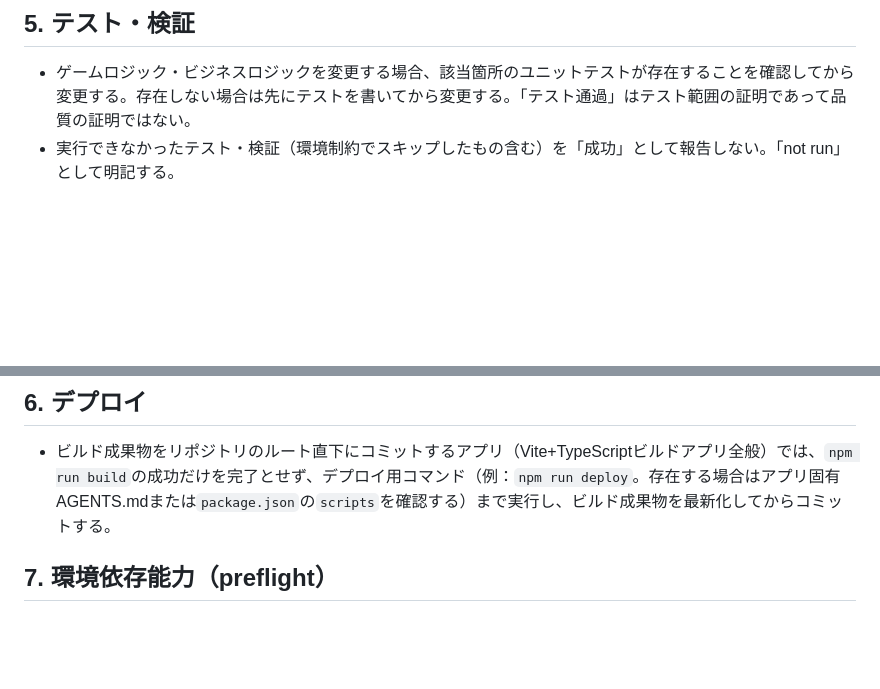
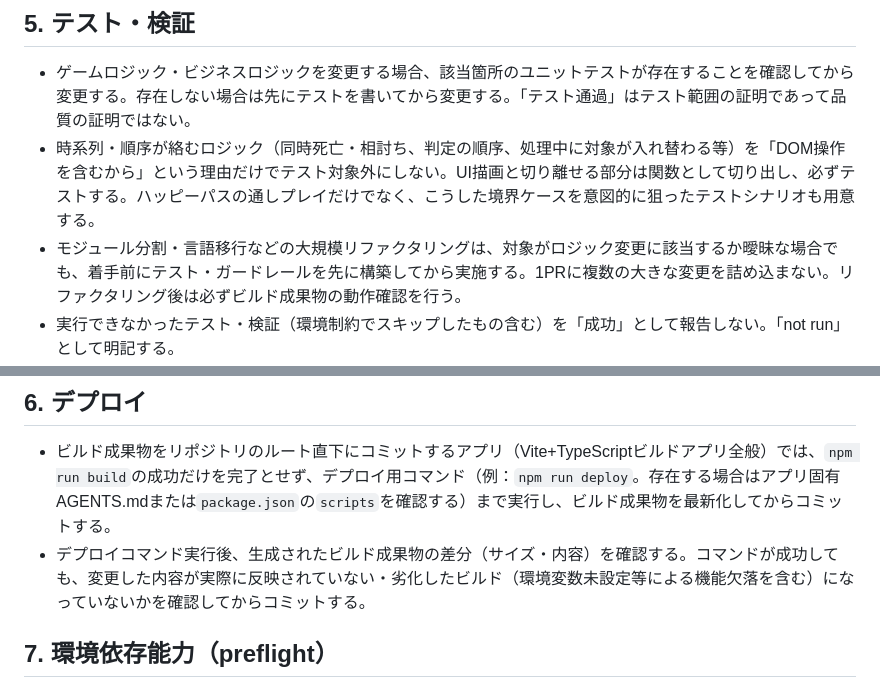
Before and after one commit to kumacha666/apps, a Markdown page: AGENTS.md, 2 parts joined by grey strips. Rendered like a GitHub page; blank space fills up the shorter version.

```diff
--- a/AGENTS.md
+++ b/AGENTS.md
@@ -25,11 +25,14 @@ CLAUDE.mdはClaude Code（設計・レビュー担当のAI）向けのプロジ
 
 ## 5. テスト・検証
 - ゲームロジック・ビジネスロジックを変更する場合、該当箇所のユニットテストが存在することを確認してから変更する。存在しない場合は先にテストを書いてから変更する。「テスト通過」はテスト範囲の証明であって品質の証明ではない。
+- 時系列・順序が絡むロジック（同時死亡・相討ち、判定の順序、処理中に対象が入れ替わる等）を「DOM操作を含むから」という理由だけでテスト対象外にしない。UI描画と切り離せる部分は関数として切り出し、必ずテストする。ハッピーパスの通しプレイだけでなく、こうした境界ケースを意図的に狙ったテストシナリオも用意する。
+- モジュール分割・言語移行などの大規模リファクタリングは、対象がロジック変更に該当するか曖昧な場合でも、着手前にテスト・ガードレールを先に構築してから実施する。1PRに複数の大きな変更を詰め込まない。リファクタリング後は必ずビルド成果物の動作確認を行う。
 - 実行できなかったテスト・検証（環境制約でスキップしたもの含む）を「成功」として報告しない。「not run」として明記する。
 - 書き込み・副作用・イベント発火等を検証するテスト（例：「〜がSheetsに書き込まれた」「〜が呼び出された」ことを検証するテスト）を新規に追加する場合で、偽陽性のリスクがある（対象コードを削除・無効化してもテストが通ってしまう可能性がある）ときは、対象コードを一時的に無効化してテストが実際に失敗することを確認してから元に戻す（テストが偽陽性でないことの証明）。この確認は自己申告だけで終わらせず、再現可能な無効化手順（該当ファイル・変更内容）と失敗したアサーションの内容を最終報告に記録する。すべての新規テストに一律で要求するものではない。
 
 ## 6. デプロイ
 - ビルド成果物をリポジトリのルート直下にコミットするアプリ（Vite+TypeScriptビルドアプリ全般）では、`npm run build`の成功だけを完了とせず、デプロイ用コマンド（例：`npm run deploy`。存在する場合はアプリ固有AGENTS.mdまたは`package.json`の`scripts`を確認する）まで実行し、ビルド成果物を最新化してからコミットする。
+- デプロイコマンド実行後、生成されたビルド成果物の差分（サイズ・内容）を確認する。コマンドが成功しても、変更した内容が実際に反映されていない・劣化したビルド（環境変数未設定等による機能欠落を含む）になっていないかを確認してからコミットする。
 
 ## 7. 環境依存能力（preflight）
 実行時にブラウザ・ネットワーク・認証など環境依存の能力が使えるかを確認し、最終報告に以下の項目を具体的な値で記録する。「成功した」という結論だけでなく、何を確認できたかを残すこと。GitHubへの記録が可能な場合はPRにも残すが、記録の成否自体は完了条件にしない（GitHubへの書き込み能力自体が確認対象の一つであり、記録できたことを完了条件にすると循環するため）。
```
Also changed, not shown: other parts of AGENTS.md (+6 -3 lines).
